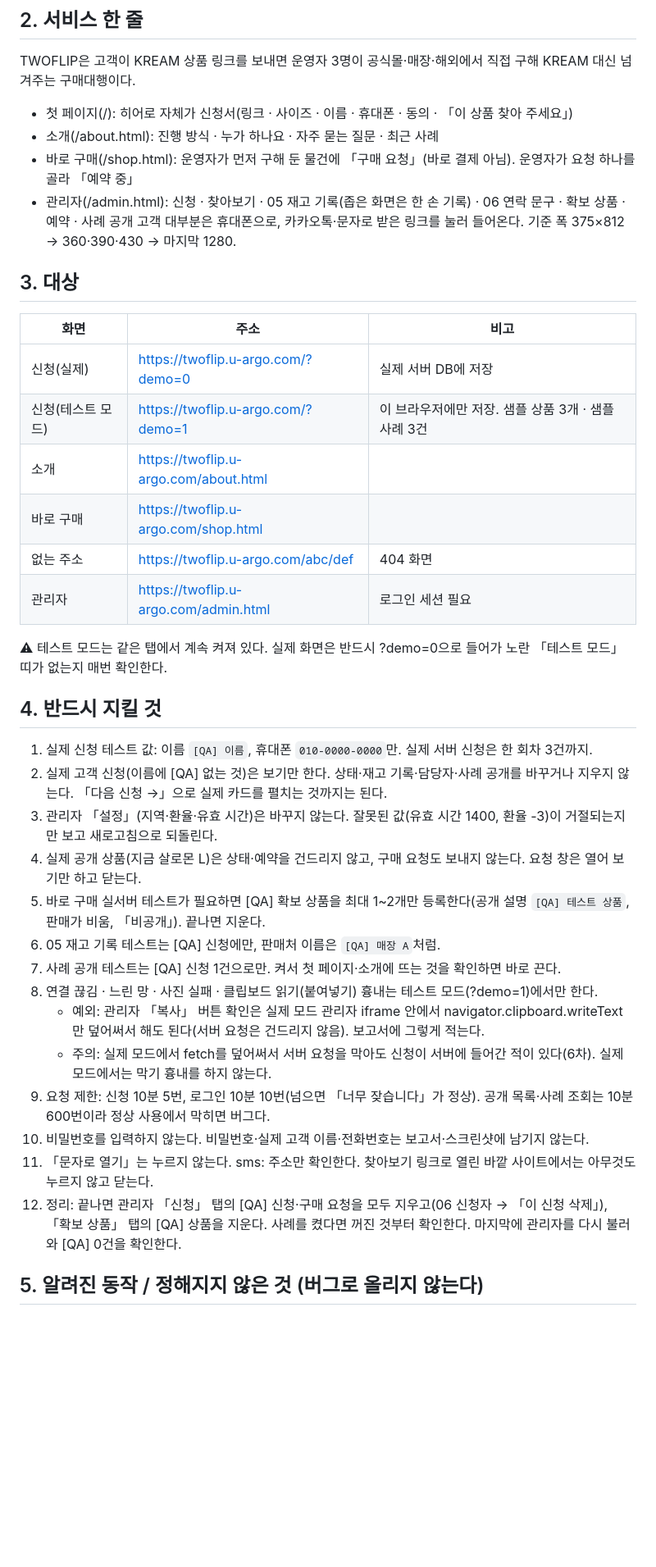
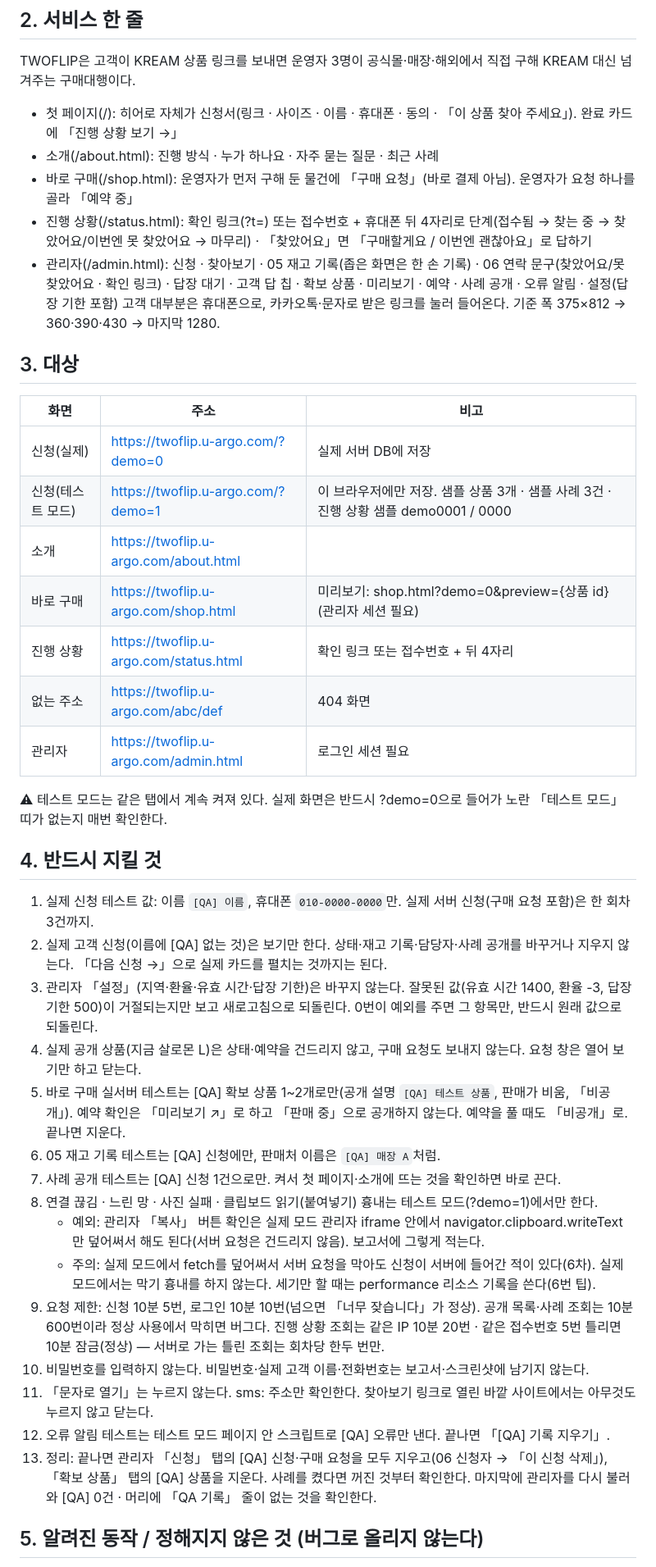
Before and after one commit to show39213921-uargo/TwoFlip, a Markdown page: docs/qa-template.md, the part around one of its changes. Shown at 82% size. Rendered like a GitHub page; blank space fills up the shorter version.

```diff
--- a/docs/qa-template.md
+++ b/docs/qa-template.md
@@ -17,10 +17,11 @@
 
 ## 2. 서비스 한 줄
 TWOFLIP은 고객이 KREAM 상품 링크를 보내면 운영자 3명이 공식몰·매장·해외에서 직접 구해 KREAM 대신 넘겨주는 구매대행이다.
-- 첫 페이지(/): 히어로 자체가 신청서(링크 · 사이즈 · 이름 · 휴대폰 · 동의 · 「이 상품 찾아 주세요」)
+- 첫 페이지(/): 히어로 자체가 신청서(링크 · 사이즈 · 이름 · 휴대폰 · 동의 · 「이 상품 찾아 주세요」). 완료 카드에 「진행 상황 보기 →」
 - 소개(/about.html): 진행 방식 · 누가 하나요 · 자주 묻는 질문 · 최근 사례
 - 바로 구매(/shop.html): 운영자가 먼저 구해 둔 물건에 「구매 요청」(바로 결제 아님). 운영자가 요청 하나를 골라 「예약 중」
-- 관리자(/admin.html): 신청 · 찾아보기 · 05 재고 기록(좁은 화면은 한 손 기록) · 06 연락 문구 · 확보 상품 · 예약 · 사례 공개
+- 진행 상황(/status.html): 확인 링크(?t=) 또는 접수번호 + 휴대폰 뒤 4자리로 단계(접수됨 → 찾는 중 → 찾았어요/이번엔 못 찾았어요 → 마무리) · 「찾았어요」면 「구매할게요 / 이번엔 괜찮아요」로 답하기
+- 관리자(/admin.html): 신청 · 찾아보기 · 05 재고 기록(좁은 화면은 한 손 기록) · 06 연락 문구(찾았어요/못 찾았어요 · 확인 링크) · 답장 대기 · 고객 답 칩 · 확보 상품 · 미리보기 · 예약 · 사례 공개 · 오류 알림 · 설정(답장 기한 포함)
 고객 대부분은 휴대폰으로, 카카오톡·문자로 받은 링크를 눌러 들어온다.
 기준 폭 375×812 → 360·390·430 → 마지막 1280.
 
@@ -28,28 +29,30 @@ TWOFLIP은 고객이 KREAM 상품 링크를 보내면 운영자 3명이 공식
 | 화면 | 주소 | 비고 |
 |---|---|---|
 | 신청(실제) | https://twoflip.u-argo.com/?demo=0 | 실제 서버 DB에 저장 |
-| 신청(테스트 모드) | https://twoflip.u-argo.com/?demo=1 | 이 브라우저에만 저장. 샘플 상품 3개 · 샘플 사례 3건 |
+| 신청(테스트 모드) | https://twoflip.u-argo.com/?demo=1 | 이 브라우저에만 저장. 샘플 상품 3개 · 샘플 사례 3건 · 진행 상황 샘플 demo0001 / 0000 |
 | 소개 | https://twoflip.u-argo.com/about.html | |
-| 바로 구매 | https://twoflip.u-argo.com/shop.html | |
+| 바로 구매 | https://twoflip.u-argo.com/shop.html | 미리보기: shop.html?demo=0&preview={상품 id}(관리자 세션 필요) |
+| 진행 상황 | https://twoflip.u-argo.com/status.html | 확인 링크 또는 접수번호 + 뒤 4자리 |
 | 없는 주소 | https://twoflip.u-argo.com/abc/def | 404 화면 |
 | 관리자 | https://twoflip.u-argo.com/admin.html | 로그인 세션 필요 |
 ⚠ 테스트 모드는 같은 탭에서 계속 켜져 있다. 실제 화면은 반드시 ?demo=0으로 들어가 노란 「테스트 모드」 띠가 없는지 매번 확인한다.
 
 ## 4. 반드시 지킬 것
-1. 실제 신청 테스트 값: 이름 `[QA] 이름`, 휴대폰 `010-0000-0000`만. 실제 서버 신청은 한 회차 3건까지.
+1. 실제 신청 테스트 값: 이름 `[QA] 이름`, 휴대폰 `010-0000-0000`만. 실제 서버 신청(구매 요청 포함)은 한 회차 3건까지.
 2. 실제 고객 신청(이름에 [QA] 없는 것)은 보기만 한다. 상태·재고 기록·담당자·사례 공개를 바꾸거나 지우지 않는다. 「다음 신청 →」으로 실제 카드를 펼치는 것까지는 된다.
-3. 관리자 「설정」(지역·환율·유효 시간)은 바꾸지 않는다. 잘못된 값(유효 시간 1400, 환율 -3)이 거절되는지만 보고 새로고침으로 되돌린다.
+3. 관리자 「설정」(지역·환율·유효 시간·답장 기한)은 바꾸지 않는다. 잘못된 값(유효 시간 1400, 환율 -3, 답장 기한 500)이 거절되는지만 보고 새로고침으로 되돌린다. 0번이 예외를 주면 그 항목만, 반드시 원래 값으로 되돌린다.
 4. 실제 공개 상품(지금 살로몬 L)은 상태·예약을 건드리지 않고, 구매 요청도 보내지 않는다. 요청 창은 열어 보기만 하고 닫는다.
-5. 바로 구매 실서버 테스트가 필요하면 [QA] 확보 상품을 최대 1~2개만 등록한다(공개 설명 `[QA] 테스트 상품`, 판매가 비움, 「비공개」). 끝나면 지운다.
+5. 바로 구매 실서버 테스트는 [QA] 확보 상품 1~2개로만(공개 설명 `[QA] 테스트 상품`, 판매가 비움, 「비공개」). 예약 확인은 「미리보기 ↗」로 하고 「판매 중」으로 공개하지 않는다. 예약을 풀 때도 「비공개」로. 끝나면 지운다.
 6. 05 재고 기록 테스트는 [QA] 신청에만, 판매처 이름은 `[QA] 매장 A`처럼.
 7. 사례 공개 테스트는 [QA] 신청 1건으로만. 켜서 첫 페이지·소개에 뜨는 것을 확인하면 바로 끈다.
 8. 연결 끊김 · 느린 망 · 사진 실패 · 클립보드 읽기(붙여넣기) 흉내는 테스트 모드(?demo=1)에서만 한다.
    - 예외: 관리자 「복사」 버튼 확인은 실제 모드 관리자 iframe 안에서 navigator.clipboard.writeText 만 덮어써서 해도 된다(서버 요청은 건드리지 않음). 보고서에 그렇게 적는다.
-   - 주의: 실제 모드에서 fetch를 덮어써서 서버 요청을 막아도 신청이 서버에 들어간 적이 있다(6차). 실제 모드에서는 막기 흉내를 하지 않는다.
-9. 요청 제한: 신청 10분 5번, 로그인 10분 10번(넘으면 「너무 잦습니다」가 정상). 공개 목록·사례 조회는 10분 600번이라 정상 사용에서 막히면 버그다.
+   - 주의: 실제 모드에서 fetch를 덮어써서 서버 요청을 막아도 신청이 서버에 들어간 적이 있다(6차). 실제 모드에서는 막기 흉내를 하지 않는다. 세기만 할 때는 performance 리소스 기록을 쓴다(6번 팁).
+9. 요청 제한: 신청 10분 5번, 로그인 10분 10번(넘으면 「너무 잦습니다」가 정상). 공개 목록·사례 조회는 10분 600번이라 정상 사용에서 막히면 버그다. 진행 상황 조회는 같은 IP 10분 20번 · 같은 접수번호 5번 틀리면 10분 잠금(정상) — 서버로 가는 틀린 조회는 회차당 한두 번만.
 10. 비밀번호를 입력하지 않는다. 비밀번호·실제 고객 이름·전화번호는 보고서·스크린샷에 남기지 않는다.
 11. 「문자로 열기」는 누르지 않는다. sms: 주소만 확인한다. 찾아보기 링크로 열린 바깥 사이트에서는 아무것도 누르지 않고 닫는다.
-12. 정리: 끝나면 관리자 「신청」 탭의 [QA] 신청·구매 요청을 모두 지우고(06 신청자 → 「이 신청 삭제」), 「확보 상품」 탭의 [QA] 상품을 지운다. 사례를 켰다면 꺼진 것부터 확인한다. 마지막에 관리자를 다시 불러와 [QA] 0건을 확인한다.
+12. 오류 알림 테스트는 테스트 모드 페이지 안 스크립트로 [QA] 오류만 낸다. 끝나면 「[QA] 기록 지우기」.
+13. 정리: 끝나면 관리자 「신청」 탭의 [QA] 신청·구매 요청을 모두 지우고(06 신청자 → 「이 신청 삭제」), 「확보 상품」 탭의 [QA] 상품을 지운다. 사례를 켰다면 꺼진 것부터 확인한다. 마지막에 관리자를 다시 불러와 [QA] 0건 · 머리에 「QA 기록」 줄이 없는 것을 확인한다.
 
 ## 5. 알려진 동작 / 정해지지 않은 것 (버그로 올리지 않는다)
 - 실제 모드는 KREAM 미리보기가 안 뜬다. 링크 확인 칩은 「KREAM 상품 ○○ 확인했어요」까지만, 그 아래 「상품명·가격은 접수 후 저희가 확인해요.」
```
Also changed, not shown: other parts of docs/qa-template.md (+34 -23 lines).
